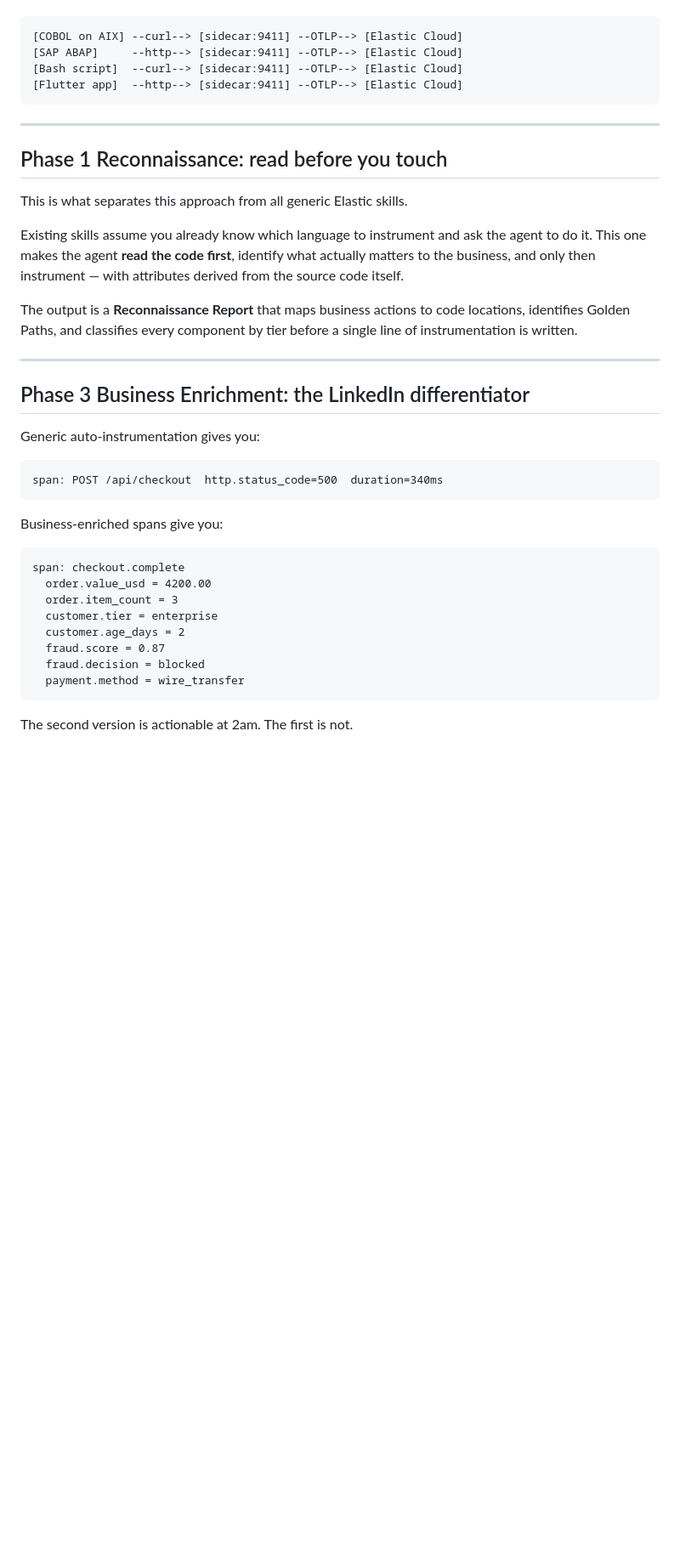
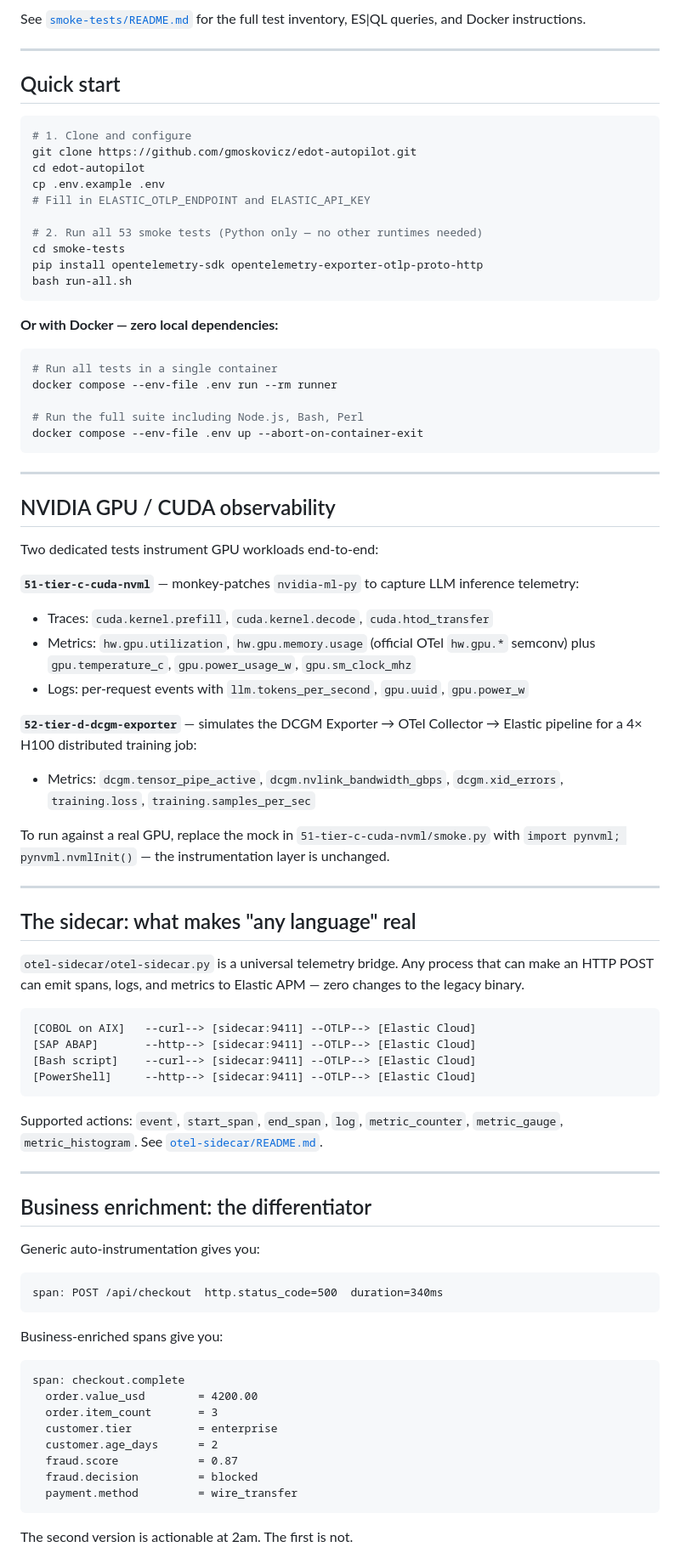
Before and after one commit to gmoskovicz/edot-autopilot, a Markdown page: README.md, the part around one of its changes. Shown at 85% size. GitHub-like rendering; blank space fills up the shorter version.

````diff
--- a/README.md
+++ b/README.md
@@ -42,23 +65,73 @@ The legacy process makes simple HTTP calls to `localhost:9411`. The sidecar tran
+See [`smoke-tests/README.md`](smoke-tests/README.md) for the full test inventory,
+ES|QL queries, and Docker instructions.
+
+---
+
+## Quick start
+
+```bash
+# 1. Clone and configure
+git clone https://github.com/gmoskovicz/edot-autopilot.git
+cd edot-autopilot
+cp .env.example .env
+# Fill in ELASTIC_OTLP_ENDPOINT and ELASTIC_API_KEY
+
+# 2. Run all 53 smoke tests (Python only — no other runtimes needed)
+cd smoke-tests
+pip install opentelemetry-sdk opentelemetry-exporter-otlp-proto-http
+bash run-all.sh
 ```
-[COBOL on AIX] --curl--> [sidecar:9411] --OTLP--> [Elastic Cloud]
-[SAP ABAP]     --http--> [sidecar:9411] --OTLP--> [Elastic Cloud]
-[Bash script]  --curl--> [sidecar:9411] --OTLP--> [Elastic Cloud]
-[Flutter app]  --http--> [sidecar:9411] --OTLP--> [Elastic Cloud]
+
+**Or with Docker — zero local dependencies:**
+
+```bash
+# Run all tests in a single container
+docker compose --env-file .env run --rm runner
+
+# Run the full suite including Node.js, Bash, Perl
+docker compose --env-file .env up --abort-on-container-exit
 ```
 
 ---
 
-## Phase 1 Reconnaissance: read before you touch
+## NVIDIA GPU / CUDA observability
 
-This is what separates this approach from all generic Elastic skills.
+Two dedicated tests instrument GPU workloads end-to-end:
 
-Existing skills assume you already know which language to instrument and ask the agent to do it. This one makes the agent **read the code first**, identify what actually matters to the business, and only then instrument — with attributes derived from the source code itself.
+**`51-tier-c-cuda-nvml`** — monkey-patches `nvidia-ml-py` to capture LLM inference telemetry:
+- Traces: `cuda.kernel.prefill`, `cuda.kernel.decode`, `cuda.htod_transfer`
+- Metrics: `hw.gpu.utilization`, `hw.gpu.memory.usage` (official OTel `hw.gpu.*` semconv)
+  plus `gpu.temperature_c`, `gpu.power_usage_w`, `gpu.sm_clock_mhz`
+- Logs: per-request events with `llm.tokens_per_second`, `gpu.uuid`, `gpu.power_w`
 
-The output is a **Reconnaissance Report** that maps business actions to code locations, identifies Golden Paths, and classifies every component by tier before a single line of instrumentation is written.
+**`52-tier-d-dcgm-exporter`** — simulates the DCGM Exporter → OTel Collector → Elastic pipeline
+for a 4× H100 distributed training job:
+- Metrics: `dcgm.tensor_pipe_active`, `dcgm.nvlink_bandwidth_gbps`, `dcgm.xid_errors`,
+  `training.loss`, `training.samples_per_sec`
+
+To run against a real GPU, replace the mock in `51-tier-c-cuda-nvml/smoke.py` with
+`import pynvml; pynvml.nvmlInit()` — the instrumentation layer is unchanged.
 
 ---
 
-## Phase 3 Business Enrichment: the LinkedIn differentiator
+## The sidecar: what makes "any language" real
+
+`otel-sidecar/otel-sidecar.py` is a universal telemetry bridge. Any process that can make
+an HTTP POST can emit spans, logs, and metrics to Elastic APM — zero changes to the legacy binary.
+
+```
+[COBOL on AIX]   --curl--> [sidecar:9411] --OTLP--> [Elastic Cloud]
+[SAP ABAP]       --http--> [sidecar:9411] --OTLP--> [Elastic Cloud]
+[Bash script]    --curl--> [sidecar:9411] --OTLP--> [Elastic Cloud]
+[PowerShell]     --http--> [sidecar:9411] --OTLP--> [Elastic Cloud]
+```
+
+Supported actions: `event`, `start_span`, `end_span`, `log`, `metric_counter`,
+`metric_gauge`, `metric_histogram`. See [`otel-sidecar/README.md`](otel-sidecar/README.md).
+
+---
+
+## Business enrichment: the differentiator
 
 Generic auto-instrumentation gives you:
 ```
@@ -68,13 +141,13 @@ span: POST /api/checkout  http.status_code=500  duration=340ms
 Business-enriched spans give you:
 ```
 span: checkout.complete
-  order.value_usd = 4200.00
-  order.item_count = 3
-  customer.tier = enterprise
-  customer.age_days = 2
-  fraud.score = 0.87
-  fraud.decision = blocked
-  payment.method = wire_transfer
+  order.value_usd        = 4200.00
+  order.item_count       = 3
+  customer.tier          = enterprise
+  customer.age_days      = 2
+  fraud.score            = 0.87
+  fraud.decision         = blocked
+  payment.method         = wire_transfer
 ```
 
 The second version is actionable at 2am. The first is not.
````
Also changed, not shown: other parts of README.md (+114 -58 lines).
